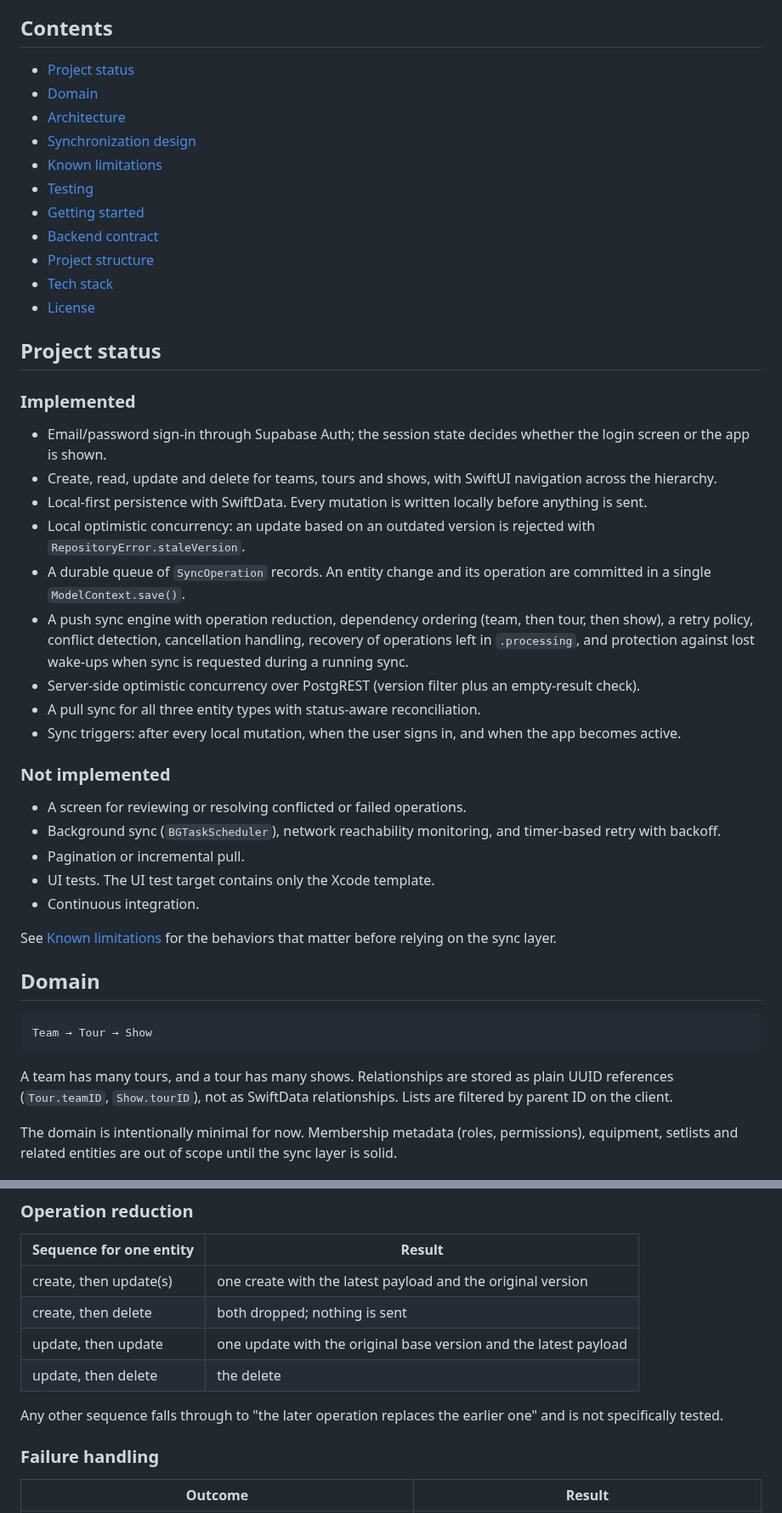
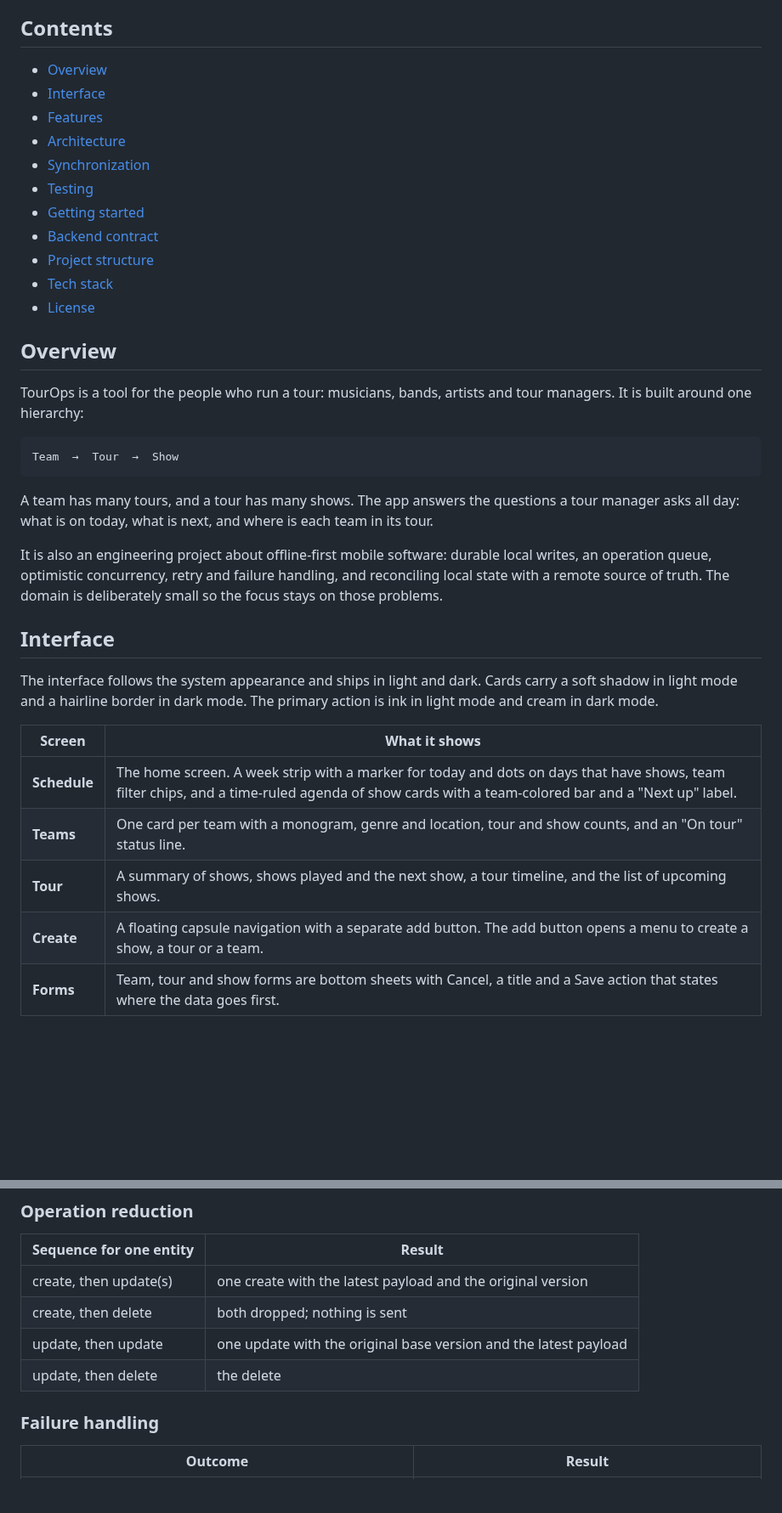
Before and after one commit to Damoon03/TourOps, a Markdown page: README.md, 2 parts joined by grey strips. Shown at 85% size. GitHub-like rendering; blank space fills up the shorter version.

````diff
--- a/README.md
+++ b/README.md
@@ -6,11 +28,11 @@ TourOps is a portfolio project. Its purpose is to work through the engineering p
 
 ## Contents
 
-- [Project status](#project-status)
-- [Domain](#domain)
+- [Overview](#overview)
+- [Interface](#interface)
+- [Features](#features)
 - [Architecture](#architecture)
-- [Synchronization design](#synchronization-design)
-- [Known limitations](#known-limitations)
+- [Synchronization](#synchronization)
 - [Testing](#testing)
 - [Getting started](#getting-started)
 - [Backend contract](#backend-contract)
@@ -18,36 +40,27 @@ TourOps is a portfolio project. Its purpose is to work through the engineering p
 - [Tech stack](#tech-stack)
 - [License](#license)
 
-## Project status
+## Overview
 
-### Implemented
-
-- Email/password sign-in through Supabase Auth; the session state decides whether the login screen or the app is shown.
-- Create, read, update and delete for teams, tours and shows, with SwiftUI navigation across the hierarchy.
-- Local-first persistence with SwiftData. Every mutation is written locally before anything is sent.
-- Local optimistic concurrency: an update based on an outdated version is rejected with `RepositoryError.staleVersion`.
-- A durable queue of `SyncOperation` records. An entity change and its operation are committed in a single `ModelContext.save()`.
-- A push sync engine with operation reduction, dependency ordering (team, then tour, then show), a retry policy, conflict detection, cancellation handling, recovery of operations left in `.processing`, and protection against lost wake-ups when sync is requested during a running sync.
-- Server-side optimistic concurrency over PostgREST (version filter plus an empty-result check).
-- A pull sync for all three entity types with status-aware reconciliation.
-- Sync triggers: after every local mutation, when the user signs in, and when the app becomes active.
-
-### Not implemented
-
-- A screen for reviewing or resolving conflicted or failed operations.
-- Background sync (`BGTaskScheduler`), network reachability monitoring, and timer-based retry with backoff.
-- Pagination or incremental pull.
-- UI tests. The UI test target contains only the Xcode template.
-- Continuous integration.
-
-See [Known limitations](#known-limitations) for the behaviors that matter before relying on the sync layer.
-
-## Domain
+TourOps is a tool for the people who run a tour: musicians, bands, artists and tour managers. It is built around one hierarchy:
 
 ```
-Team → Tour → Show
+Team  →  Tour  →  Show
 ```
 
-A team has many tours, and a tour has many shows. Relationships are stored as plain UUID references (`Tour.teamID`, `Show.tourID`), not as SwiftData relationships. Lists are filtered by parent ID on the client.
+A team has many tours, and a tour has many shows. The app answers the questions a tour manager asks all day: what is on today, what is next, and where is each team in its tour.
 
-The domain is intentionally minimal for now. Membership metadata (roles, permissions), equipment, setlists and related entities are out of scope until the sync layer is solid.
+It is also an engineering project about offline-first mobile software: durable local writes, an operation queue, optimistic concurrency, retry and failure handling, and reconciling local state with a remote source of truth. The domain is deliberately small so the focus stays on those problems.
+
+## Interface
+
+The interface follows the system appearance and ships in light and dark. Cards carry a soft shadow in light mode and a hairline border in dark mode. The primary action is ink in light mode and cream in dark mode.
+
+| Screen | What it shows |
+| --- | --- |
+| **Schedule** | The home screen. A week strip with a marker for today and dots on days that have shows, team filter chips, and a time-ruled agenda of show cards with a team-colored bar and a "Next up" label. |
+| **Teams** | One card per team with a monogram, genre and location, tour and show counts, and an "On tour" status line. |
+| **Tour** | A summary of shows, shows played and the next show, a tour timeline, and the list of upcoming shows. |
+| **Create** | A floating capsule navigation with a separate add button. The add button opens a menu to create a show, a tour or a team. |
+| **Forms** | Team, tour and show forms are bottom sheets with Cancel, a title and a Save action that states where the data goes first. |
+
@@ -125,8 +159,6 @@ An operation records two version numbers. `operation.version` is the version the
 | update, then update | one update with the original base version and the latest payload |
 | update, then delete | the delete |
 
-Any other sequence falls through to "the later operation replaces the earlier one" and is not specifically tested.
-
 ### Failure handling
 
 | Outcome | Result |
````
Also changed, not shown: other parts of README.md (+71 -34 lines), docs/images/tourops-dark.png (added), docs/images/tourops-light.png (added).
